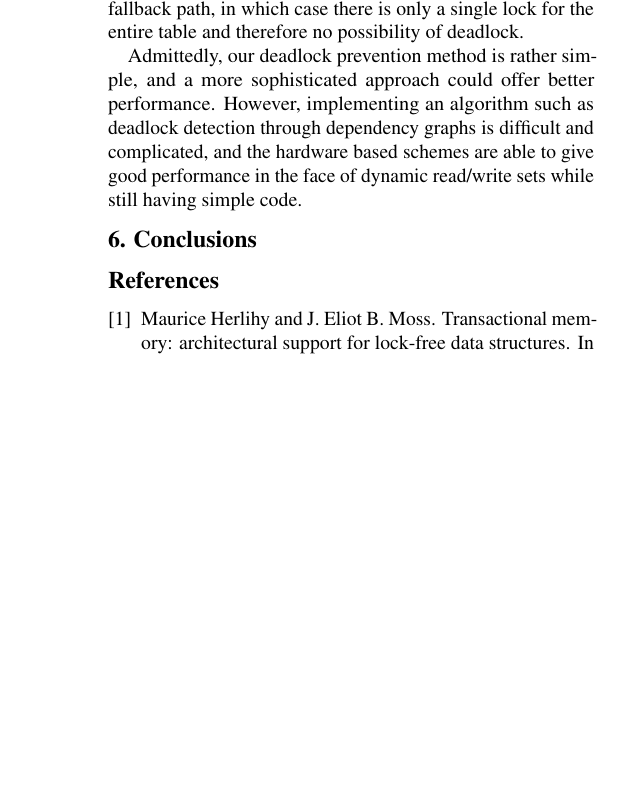
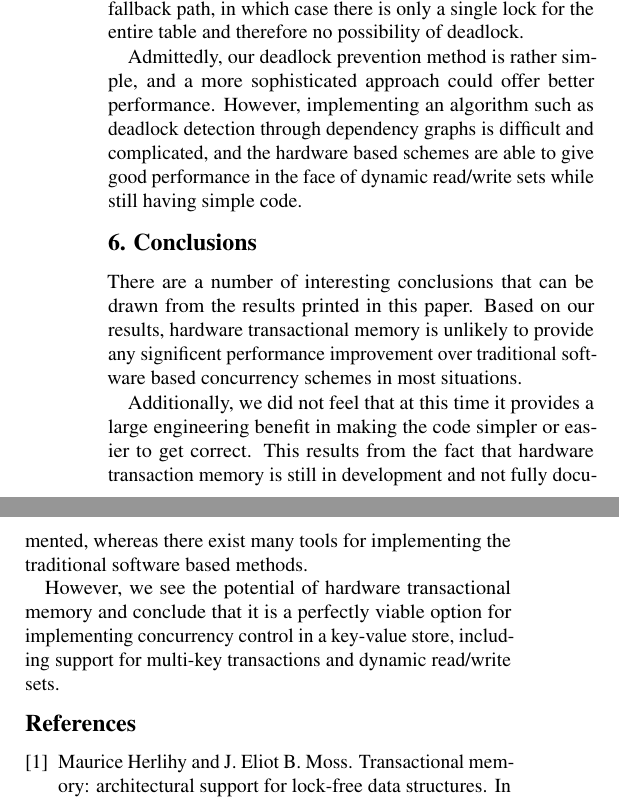
Before and after one commit to jarulraj/tsx, a LaTeX document (final-report/main.tex, which reads final-report/section/conclusion.tex): part of one column of page 6 of 6 before the commit and two parts of the columns of page 6 of 6 after it, the two joined at a grey line, cut so that both start at the same text, the shorter picture padded with empty space. Compiled offline with pdfLaTeX.

Commit message:
Added conclusion

```diff
--- a/final-report/section/conclusion.tex
+++ b/final-report/section/conclusion.tex
@@ -1 +1,17 @@
 \section{Conclusions} \label{sec:conclusion}
+
+There are a number of interesting conclusions that can be drawn from the
+results printed in this paper. Based on our results, hardware transactional
+memory is unlikely to provide any significent performance improvement over
+traditional software based concurrency schemes in most situations.
+
+Additionally, we did not feel that at this time it provides a large engineering
+benefit in making the code simpler or easier to get correct. This results from the
+fact that hardware transaction memory is still in development and not fully
+documented, whereas there exist many tools for implementing the traditional
+software based methods.
+
+However, we see the potential of hardware transactional memory and conclude
+that it is a perfectly viable option for implementing concurrency control in
+a key-value store, including support for multi-key transactions and dynamic
+read/write sets.
```
